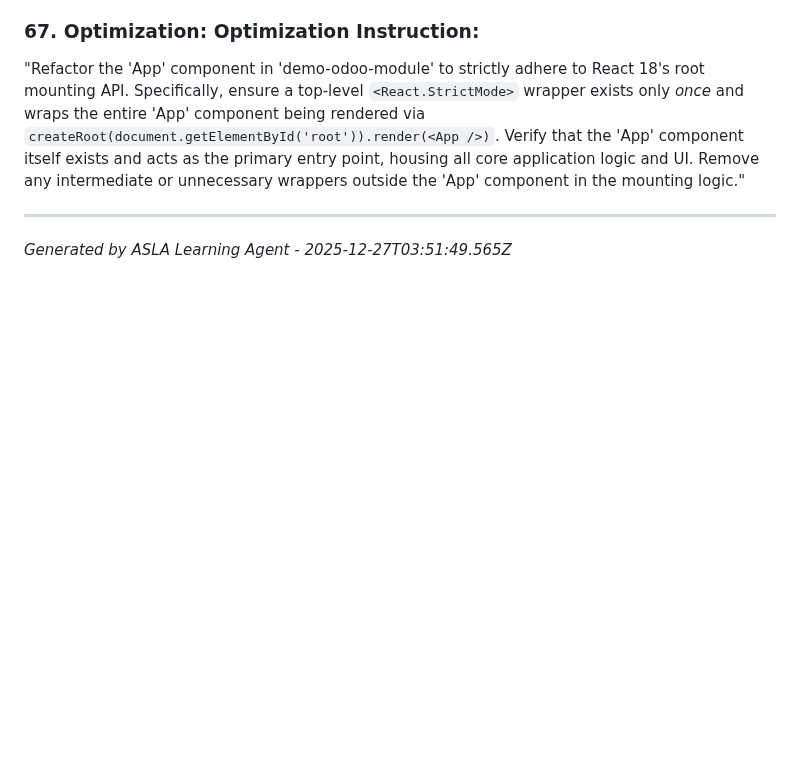
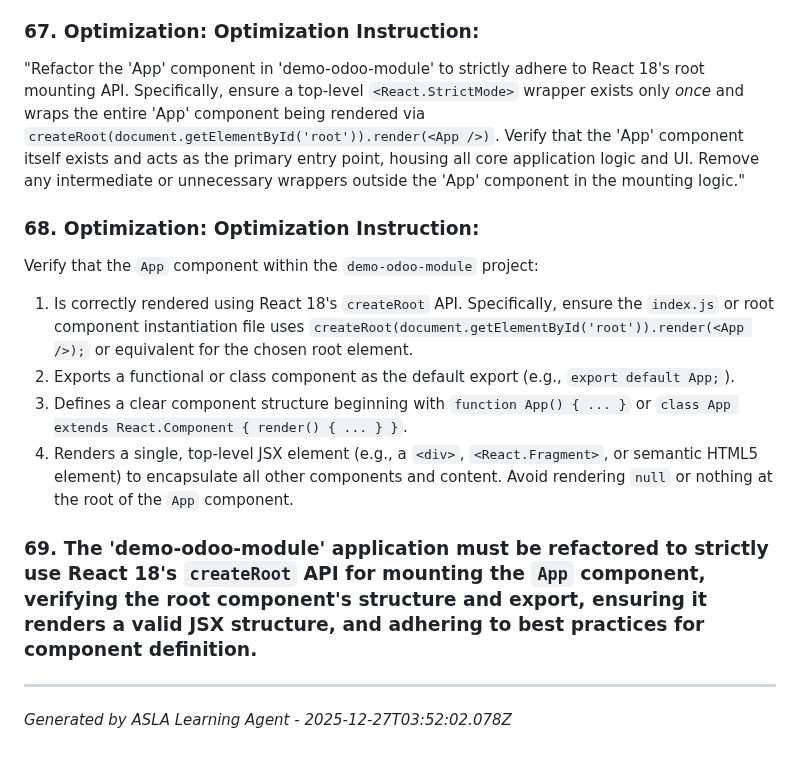
Before and after one commit to buya-v/odoo-module, a Markdown page: docs/LESSONS_LEARNED.md, the part around the change. GitHub-like rendering; blank space fills up the shorter version.

Commit message:
build: Cycle 11 - Production build by ASLA

```diff
--- a/docs/LESSONS_LEARNED.md
+++ b/docs/LESSONS_LEARNED.md
@@ -980,5 +980,16 @@ Refactor the `demo-odoo-module`'s root component structure to strictly adhere to
 
 "Refactor the 'App' component in 'demo-odoo-module' to strictly adhere to React 18's root mounting API.  Specifically, ensure a top-level `<React.StrictMode>` wrapper exists only *once* and wraps the entire 'App' component being rendered via `createRoot(document.getElementById('root')).render(<App />)`.  Verify that the 'App' component itself exists and acts as the primary entry point, housing all core application logic and UI. Remove any intermediate or unnecessary wrappers outside the 'App' component in the mounting logic."
 
+### 68. Optimization: **Optimization Instruction:**
+
+Verify that the `App` component within the `demo-odoo-module` project:
+
+1.  Is correctly rendered using React 18's `createRoot` API.  Specifically, ensure the `index.js` or root component instantiation file uses `createRoot(document.getElementById('root')).render(<App />);` or equivalent for the chosen root element.
+2.  Exports a functional or class component as the default export (e.g., `export default App;`).
+3.  Defines a clear component structure beginning with `function App() { ... }` or `class App extends React.Component { render() { ... } }`.
+4.  Renders a single, top-level JSX element (e.g., a `<div>`, `<React.Fragment>`, or semantic HTML5 element) to encapsulate all other components and content.  Avoid rendering `null` or nothing at the root of the `App` component.
+
+### 69. The 'demo-odoo-module' application must be refactored to strictly use React 18's `createRoot` API for mounting the `App` component, verifying the root component's structure and export, ensuring it renders a valid JSX structure, and adhering to best practices for component definition.
+
 ---
-*Generated by ASLA Learning Agent - 2025-12-27T03:51:49.565Z*
+*Generated by ASLA Learning Agent - 2025-12-27T03:52:02.078Z*
```
Also changed, not shown: docs/bugs/BUG-10-1766807516531.md (added, +21 -0 lines).
